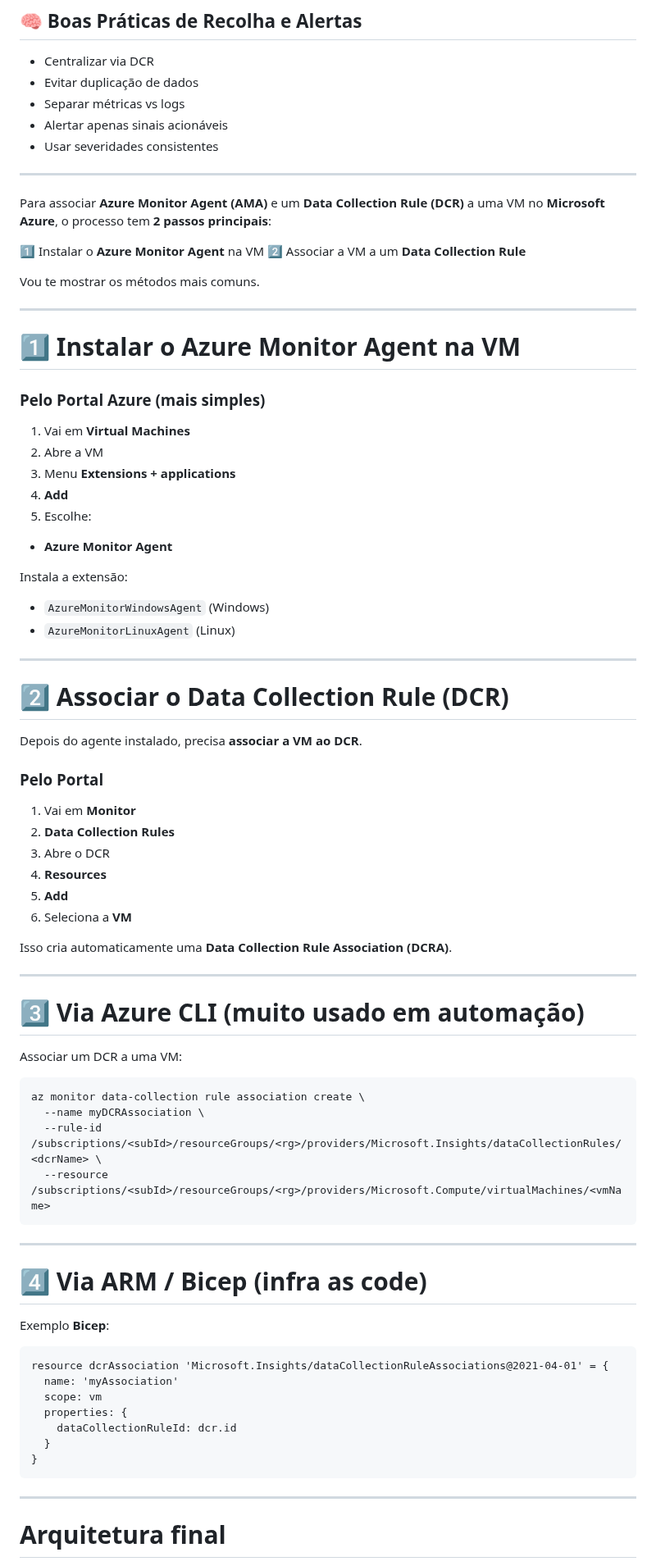
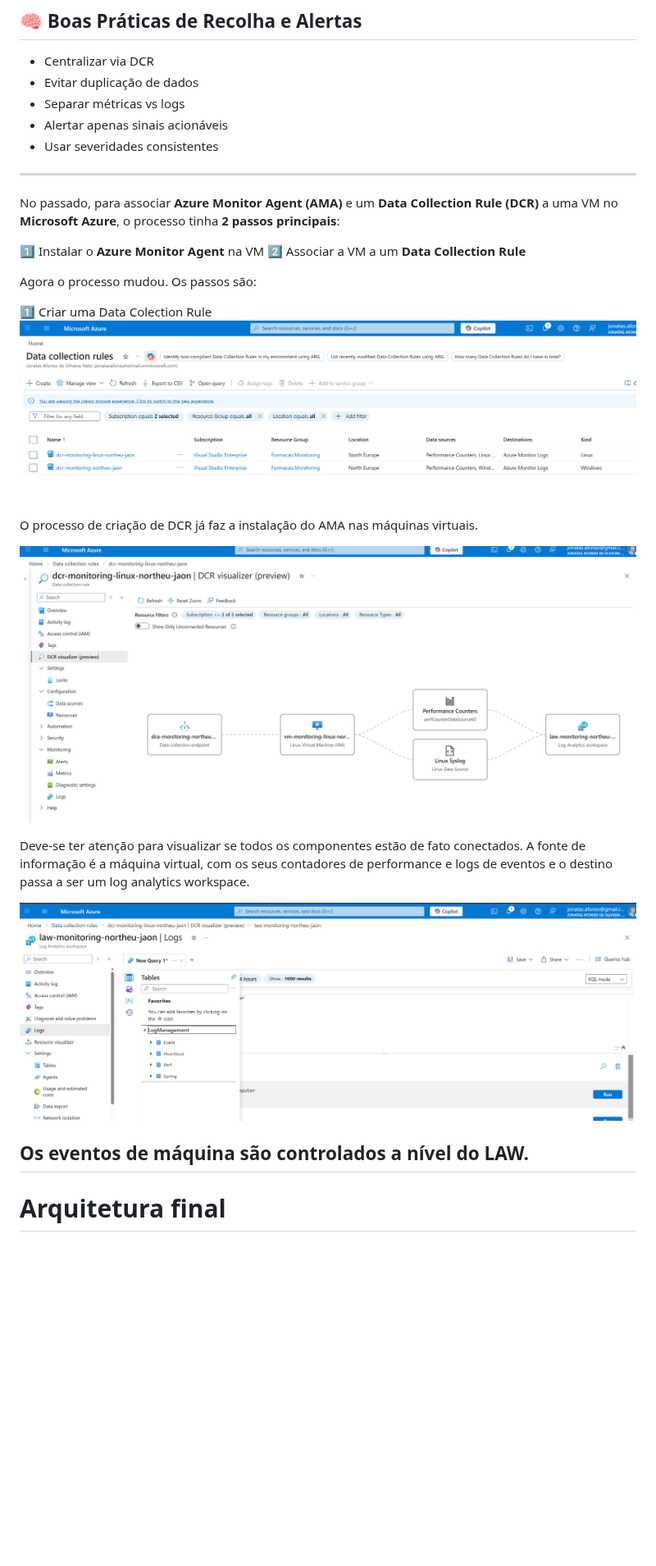
Before and after one commit to MoongyProjetos/azure-monitor-hybrid-observability, a Markdown page: docs/Sessoes/02-AgentAlerts.md, the part around the change. Shown at 82% size. GitHub-like rendering; pictures changed too: docs/Sessoes/image-1.png (added), docs/Sessoes/image-2.png (added), docs/Sessoes/image.png (added); blank space fills up the shorter version.

Commit message:
chore: update code structure for better readability and maintainability

````diff
--- a/docs/Sessoes/02-AgentAlerts.md
+++ b/docs/Sessoes/02-AgentAlerts.md
@@ -165,78 +165,27 @@ Eventos de controlo do Azure:
 * Usar severidades consistentes
 
 ---
-Para associar **Azure Monitor Agent (AMA)** e um **Data Collection Rule (DCR)** a uma VM no **Microsoft Azure**, o processo tem **2 passos principais**:
+No passado, para associar **Azure Monitor Agent (AMA)** e um **Data Collection Rule (DCR)** a uma VM no **Microsoft Azure**, o processo tinha **2 passos principais**:
 
 1️⃣ Instalar o **Azure Monitor Agent** na VM
 2️⃣ Associar a VM a um **Data Collection Rule**
 
-Vou te mostrar os métodos mais comuns.
+Agora o processo mudou.
+Os passos são:
 
----
+1️⃣ Criar uma Data Colection Rule
+![alt text](image.png)
 
-# 1️⃣ Instalar o Azure Monitor Agent na VM
+O processo de criação de DCR já faz a instalação do AMA nas máquinas virtuais.
 
-### Pelo Portal Azure (mais simples)
+![alt text](image-1.png)
 
-1. Vai em **Virtual Machines**
-2. Abre a VM
-3. Menu **Extensions + applications**
-4. **Add**
-5. Escolhe:
+Deve-se ter atenção para visualizar se todos os componentes estão de fato conectados.
+A fonte de informação é a máquina virtual, com os seus contadores de performance e logs de eventos e o destino passa a ser um log analytics workspace.
 
-* **Azure Monitor Agent**
+![alt text](image-2.png)
 
-Instala a extensão:
-
-* `AzureMonitorWindowsAgent` (Windows)
-* `AzureMonitorLinuxAgent` (Linux)
-
----
-
-# 2️⃣ Associar o Data Collection Rule (DCR)
-
-Depois do agente instalado, precisa **associar a VM ao DCR**.
-
-### Pelo Portal
-
-1. Vai em **Monitor**
-2. **Data Collection Rules**
-3. Abre o DCR
-4. **Resources**
-5. **Add**
-6. Seleciona a **VM**
-
-Isso cria automaticamente uma **Data Collection Rule Association (DCRA)**.
-
----
-
-# 3️⃣ Via Azure CLI (muito usado em automação)
-
-Associar um DCR a uma VM:
-
-```bash
-az monitor data-collection rule association create \
-  --name myDCRAssociation \
-  --rule-id /subscriptions/<subId>/resourceGroups/<rg>/providers/Microsoft.Insights/dataCollectionRules/<dcrName> \
-  --resource /subscriptions/<subId>/resourceGroups/<rg>/providers/Microsoft.Compute/virtualMachines/<vmName>
-```
-
----
-
-# 4️⃣ Via ARM / Bicep (infra as code)
-
-Exemplo **Bicep**:
-
-```bicep
-resource dcrAssociation 'Microsoft.Insights/dataCollectionRuleAssociations@2021-04-01' = {
-  name: 'myAssociation'
-  scope: vm
-  properties: {
-    dataCollectionRuleId: dcr.id
-  }
-}
-```
-
+Os eventos de máquina são controlados a nível do LAW.
 ---
 
 # Arquitetura final
````
Also changed, not shown: 2 other files.
